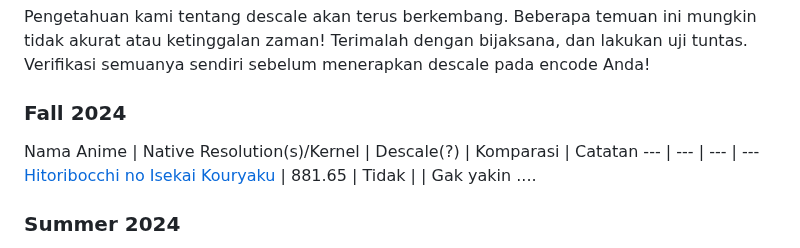
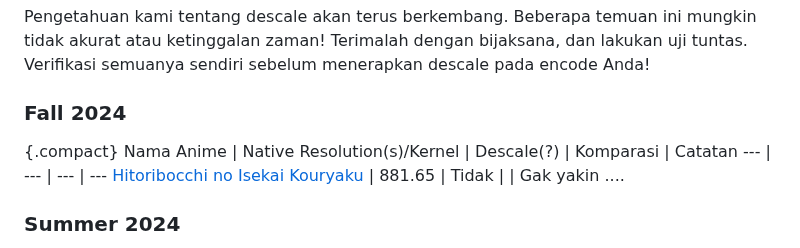
Before and after one commit to Aruh1/dedocs, a Markdown page: docs/encoding/Tahu-Tentang-Native-res.md, the part around the change. Drawn GitHub-style.

Commit message:
add compact fall

```diff
--- a/docs/encoding/Tahu-Tentang-Native-res.md
+++ b/docs/encoding/Tahu-Tentang-Native-res.md
@@ -22,6 +22,7 @@ Tabel ini berisi informasi berikut:
 Pengetahuan kami tentang descale akan terus berkembang. Beberapa temuan ini mungkin tidak akurat atau ketinggalan zaman! Terimalah dengan bijaksana, dan lakukan uji tuntas. Verifikasi semuanya sendiri sebelum menerapkan descale pada encode Anda!
 
 ### Fall 2024
+{.compact}
 Nama Anime | Native Resolution(s)/Kernel | Descale(?) | Komparasi | Catatan
 ---  | --- | --- | ---
 [Hitoribocchi no Isekai Kouryaku](https://myanimelist.net/anime/57891) | 881.65 | Tidak | | Gak yakin ....
```
